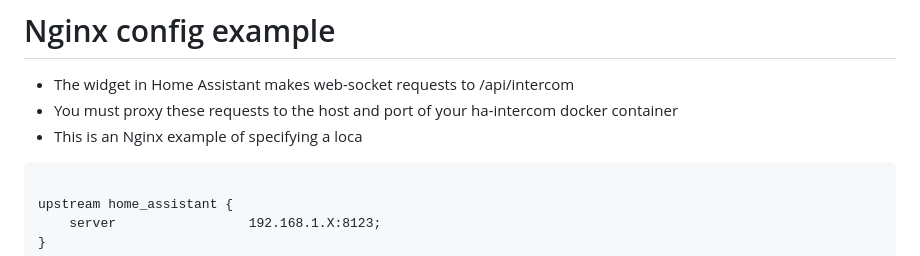
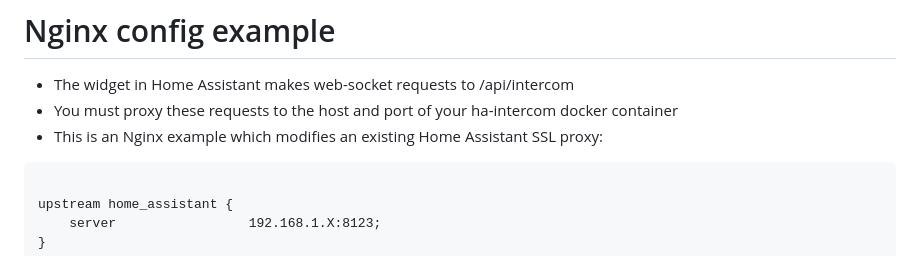
Before and after one commit to JoeHogan/ha-intercom, a Markdown page: README.md, the part around the change. GitHub-like rendering.

````diff
--- a/README.md
+++ b/README.md
@@ -85,9 +85,7 @@ An intercom and announcement system for use with Home Assistant.
 
 - The widget in Home Assistant makes web-socket requests to /api/intercom
 - You must proxy these requests to the host and port of your ha-intercom docker container
-- This is an Nginx example of specifying a loca
-
-
+- This is an Nginx example which modifies an existing Home Assistant SSL proxy:
 
 ```
 
````
